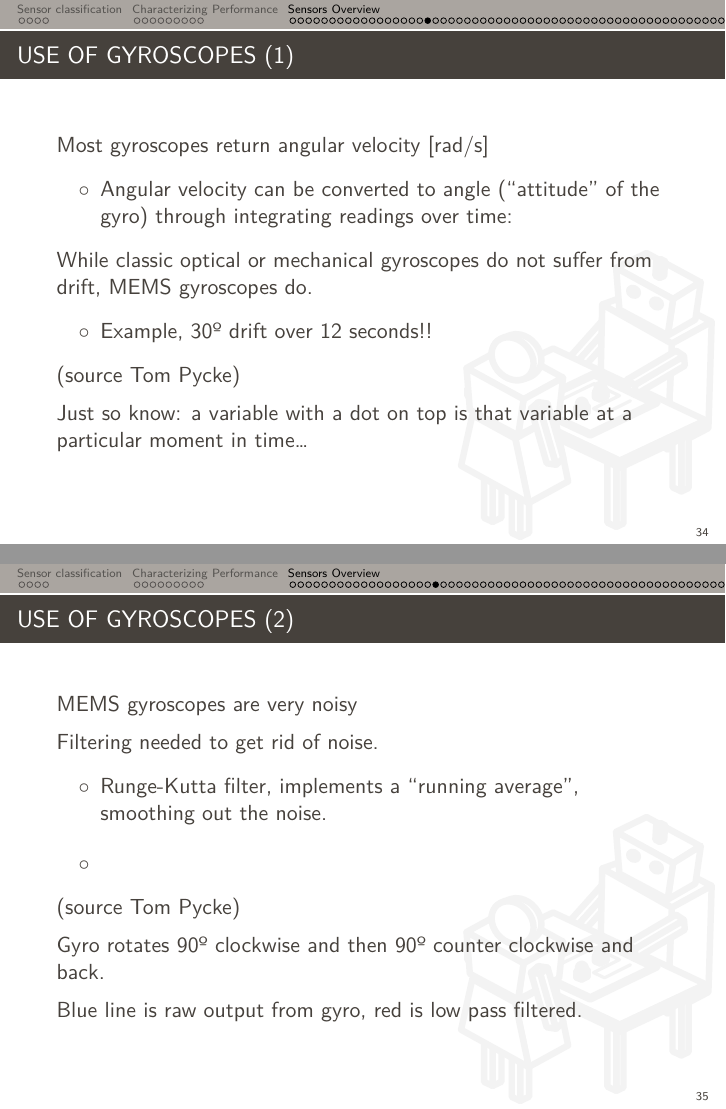
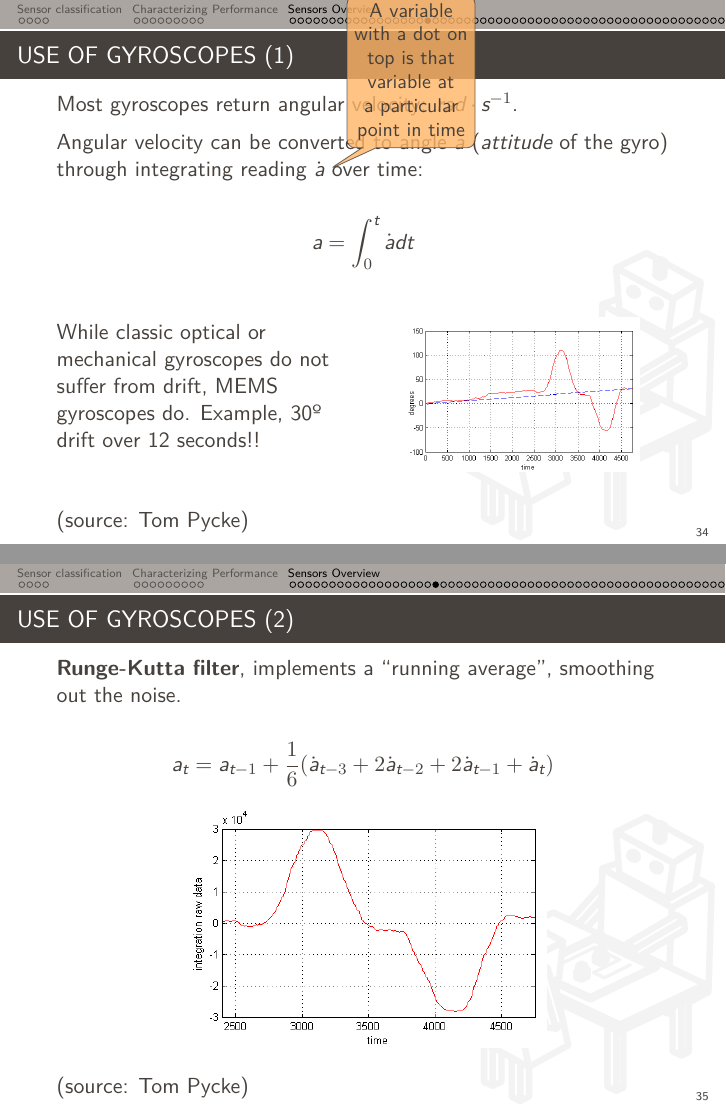
Before and after one commit to severin-lemaignan/module-mobile-and-humanoid-robots, LaTeX slides (2-sensors-and-perception.tex): pages 38 and 39 of 116 before the commit and pages 38 and 40 of 117 after it, joined at a grey line. Compiled offline with XeLaTeX; a missing font is replaced by an installed copy or a similar font.

Commit message:
[sensors] Keep going...

```diff
--- a/2-sensors-and-perception.tex
+++ b/2-sensors-and-perception.tex
@@ -748,61 +745,61 @@ In depth information on gyroscopes see
 
 \begin{frame}{Use of gyroscopes (1)}
 
-Most gyroscopes return angular velocity {[}rad/s{]}
-
-\begin{itemize}
-
-\item
-  Angular velocity can be converted to angle (``attitude'' of the gyro)
-  through integrating readings over time:
-\end{itemize}
-
+Most gyroscopes return angular velocity: $rad\cdot s^{-1}$.
+
+    Angular velocity can be converted to angle $a$ ({\it attitude} of the gyro) through integrating reading $\dot{a}$\bubblemark{derivative} over time:
+
+    \[
+        a = \int_{0}^{t} \dot{a}dt
+    \]
+
+    \bubble<1>{derivative}{A variable with a dot on top is that variable at a particular point in time}
+
+    \begin{multicols}{2}
     While classic optical or mechanical gyroscopes do not suffer from drift,
-MEMS gyroscopes do.
-
-\begin{itemize}
-
-\item
-  Example, 30º drift over 12 seconds!!
-\end{itemize}
-
-(source
-\href{http://tom.pycke.be/mav/70/gyroscope-to-roll-pitch-and-yaw}{Tom
+    MEMS gyroscopes do. Example, 30º drift over 12 seconds!!
+
+    \begin{center}
+        \includegraphics[width=0.8\linewidth]{gyro-drift}
+    \end{center}
+
+    \end{multicols}
+
+    (source: \href{http://tom.pycke.be/mav/70/gyroscope-to-roll-pitch-and-yaw}{Tom
     Pycke})
 
-Just so know: a variable with a dot on top is that variable at a
-particular moment in time\ldots{}
-
 \end{frame}
 
 \begin{frame}{Use of gyroscopes (2)}
 
+    \only<1>{
         \href{http://en.wikipedia.org/wiki/Microelectromechanical_systems}{MEMS}
-gyroscopes are very noisy
-
+        gyroscopes are very noisy:
+
+
+        \begin{center}
+            \includegraphics[width=0.6\linewidth]{mems-noise}\bubblemark{gyronoise}
+        \end{center}
         Filtering needed to get rid of noise.
-
-\begin{itemize}
-
-\item
-  Runge-Kutta filter, implements a ``running average'', smoothing out
+    \bubble<1>{gyronoise}{Gyro rotates 90º clockwise and then 90º counter clockwise and back. Blue line is raw output from gyro, red is low pass filtered.}
+}
+        \only<2>{
+
+
+            {\bf Runge-Kutta filter}, implements a ``running average'', smoothing out
         the noise.
-\end{itemize}
-
-\begin{itemize}
-
-\item
-  ~
-\end{itemize}
-
-(source
-\href{http://tom.pycke.be/mav/70/gyroscope-to-roll-pitch-and-yaw}{Tom
-Pycke})
-
-Gyro rotates 90º clockwise and then 90º counter clockwise and back.
-
-Blue line is raw output from gyro, red is low pass filtered.
-
+
+        \[
+            a_t = a_{t-1} + \frac{1}{6}(\dot{a}_{t-3} + 2\dot{a}_{t-2} + 2\dot{a}_{t-1} + \dot{a}_t)
+            \]
+
+        \begin{center}
+            \includegraphics[width=0.6\linewidth]{mems-filtering}
+        \end{center}
+
+        (source: \href{http://tom.pycke.be/mav/70/gyroscope-to-roll-pitch-and-yaw}{Tom Pycke})
+
+    }
 \end{frame}
 
 \begin{frame}{Accelerometers}
```
Also changed, not shown: figs/coriolis.png (added), figs/gyro-drift.png (added), figs/mems-filtering.png (added), figs/mems-noise.png (added), figs/stm_gyro.jpg (added), 2-sensors-and-perception.tex (33 more changed lines). Lines whose indentation alone changed are shown as unchanged.
